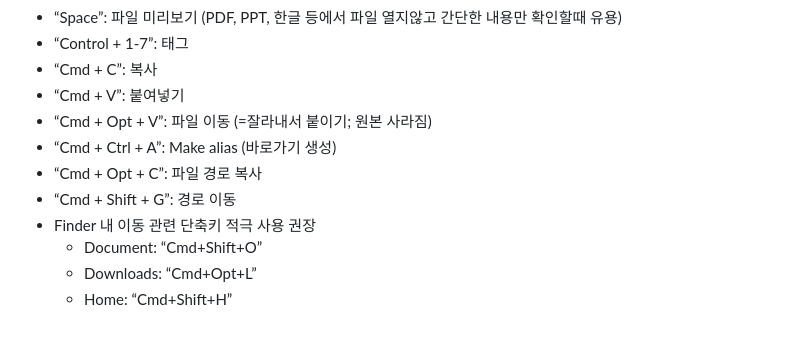
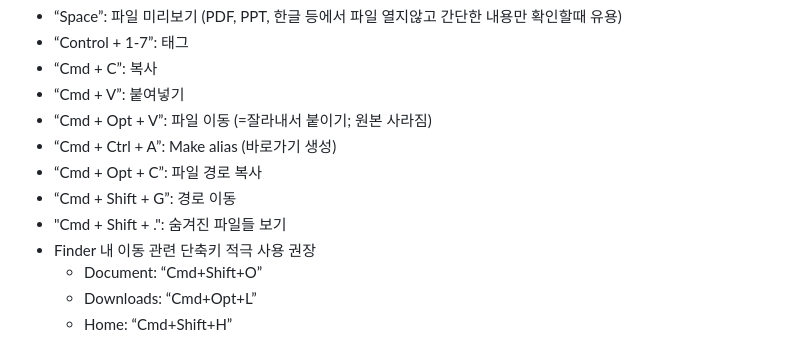
Before and after one commit to statpng/profile, a Markdown page: GettingStartedWithMacBook.md, the part around the change. Rendered like a GitHub page.

```diff
--- a/GettingStartedWithMacBook.md
+++ b/GettingStartedWithMacBook.md
@@ -78,6 +78,7 @@
 - “Cmd + Ctrl + A”: Make alias (바로가기 생성)
 - “Cmd + Opt + C”: 파일 경로 복사
 - “Cmd + Shift + G”: 경로 이동
+- "Cmd + Shift + .": 숨겨진 파일들 보기
 - Finder 내 이동 관련 단축키 적극 사용 권장
     - Document: “Cmd+Shift+O”
     - Downloads: “Cmd+Opt+L”
```
